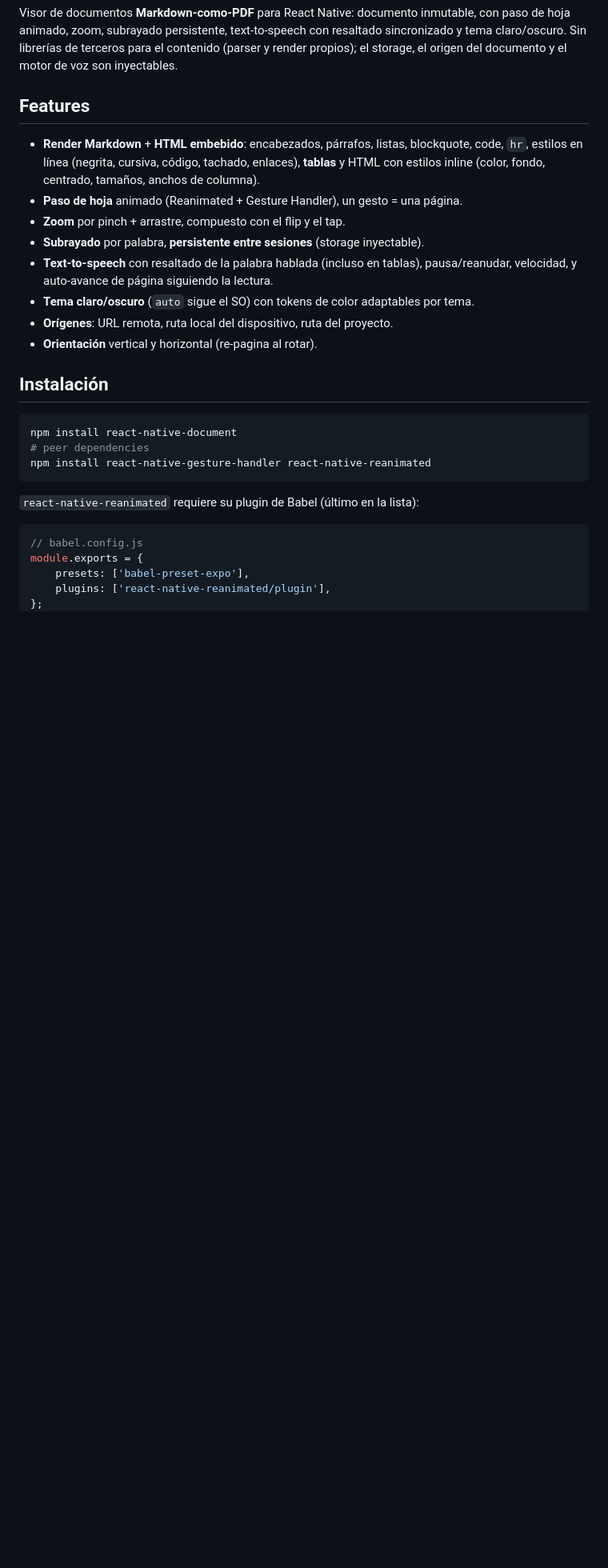
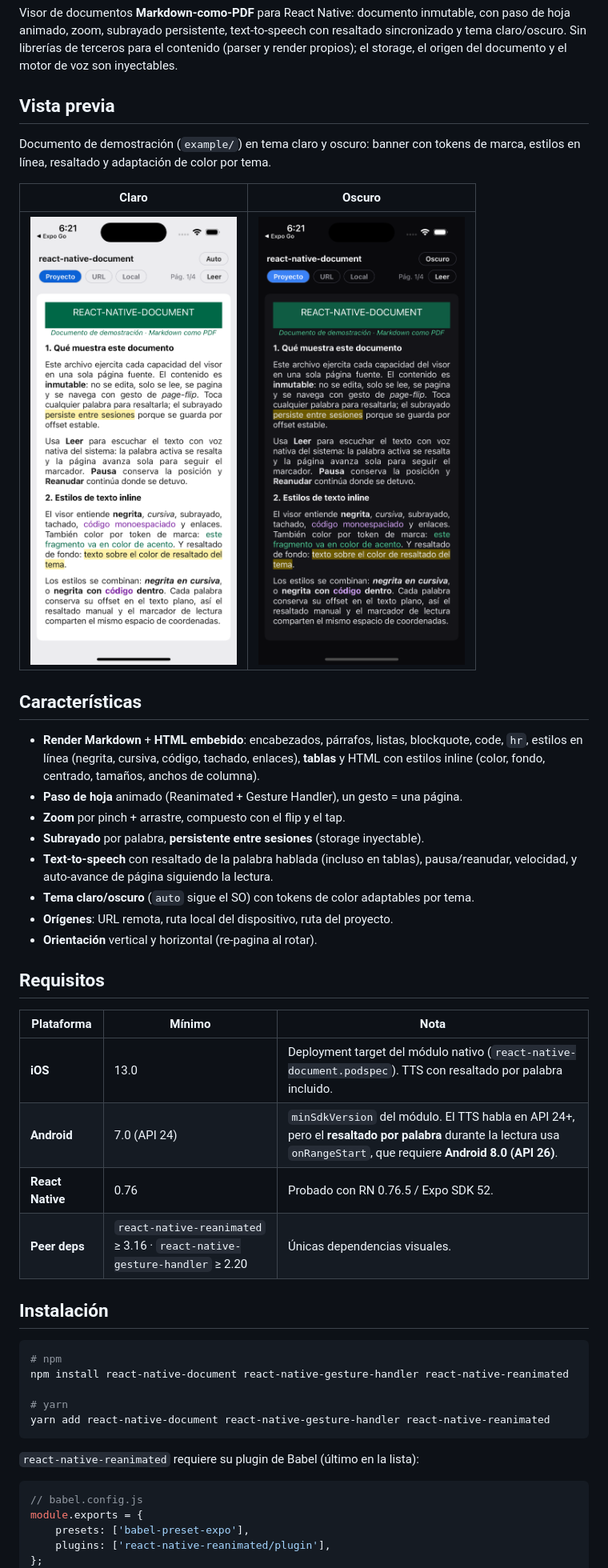
Before and after one commit to acertijosapps/react-native-md-document, a Markdown page: README.md, the part around one of its changes. Shown at 80% size. Rendered like a GitHub page; pictures changed too: media/showcase-dark.png (added), media/showcase-light.png (added); blank space fills up the shorter version.

````diff
--- a/README.md
+++ b/README.md
@@ -5,7 +5,16 @@ de hoja animado, zoom, subrayado persistente, text-to-speech con resaltado sincr
 tema claro/oscuro. Sin librerías de terceros para el contenido (parser y render propios); el
 storage, el origen del documento y el motor de voz son inyectables.
 
-## Features
+## Vista previa
+
+Documento de demostración (`example/`) en tema claro y oscuro: banner con tokens de marca,
+estilos en línea, resaltado y adaptación de color por tema.
+
+| Claro | Oscuro |
+|---|---|
+| <img src="media/showcase-light.png" alt="Tema claro" width="300" /> | <img src="media/showcase-dark.png" alt="Tema oscuro" width="300" /> |
+
+## Características
 
 - **Render Markdown** + **HTML embebido**: encabezados, párrafos, listas, blockquote, code,
   `hr`, estilos en línea (negrita, cursiva, código, tachado, enlaces), **tablas** y HTML con
@@ -19,12 +28,23 @@ storage, el origen del documento y el motor de voz son inyectables.
 - **Orígenes**: URL remota, ruta local del dispositivo, ruta del proyecto.
 - **Orientación** vertical y horizontal (re-pagina al rotar).
 
+## Requisitos
+
+| Plataforma | Mínimo | Nota |
+|---|---|---|
+| **iOS** | 13.0 | Deployment target del módulo nativo (`react-native-document.podspec`). TTS con resaltado por palabra incluido. |
+| **Android** | 7.0 (API 24) | `minSdkVersion` del módulo. El TTS habla en API 24+, pero el **resaltado por palabra** durante la lectura usa `onRangeStart`, que requiere **Android 8.0 (API 26)**. |
+| **React Native** | 0.76 | Probado con RN 0.76.5 / Expo SDK 52. |
+| **Peer deps** | `react-native-reanimated` ≥ 3.16 · `react-native-gesture-handler` ≥ 2.20 | Únicas dependencias visuales. |
+
 ## Instalación
 
 ```sh
-npm install react-native-document
-# peer dependencies
-npm install react-native-gesture-handler react-native-reanimated
+# npm
+npm install react-native-document react-native-gesture-handler react-native-reanimated
+
+# yarn
+yarn add react-native-document react-native-gesture-handler react-native-reanimated
 ```
 
 `react-native-reanimated` requiere su plugin de Babel (último en la lista):
````
Also changed, not shown: other parts of README.md (+34 -6 lines).
